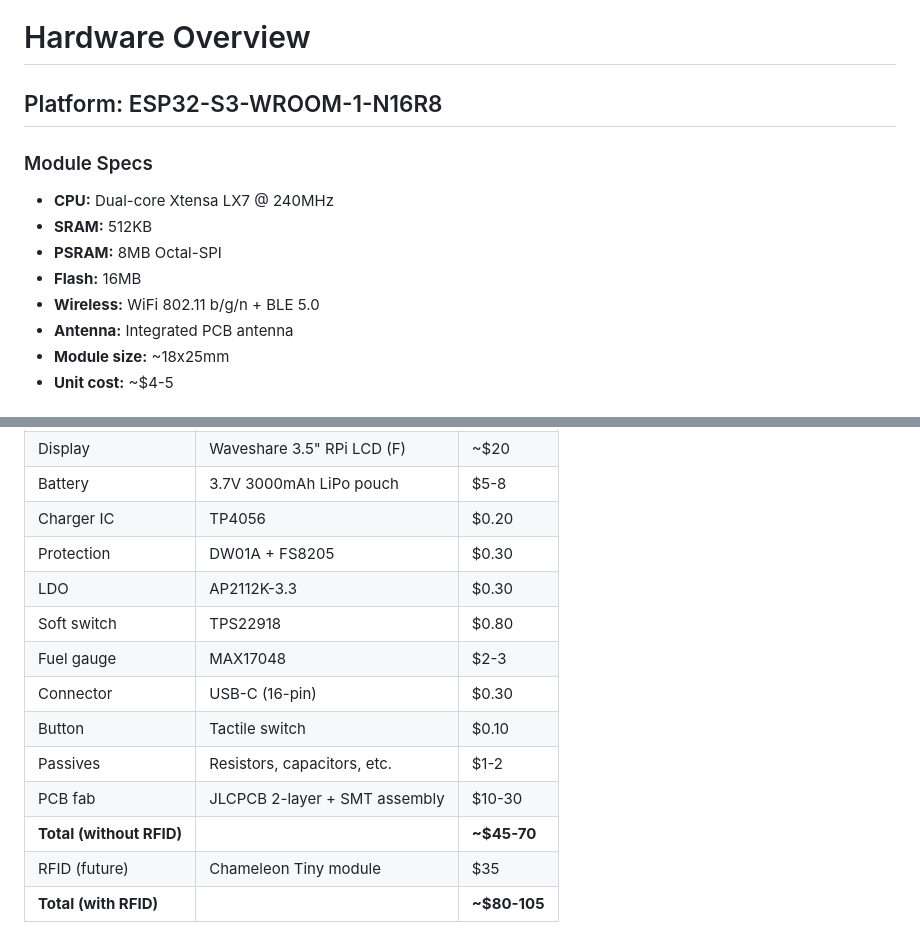
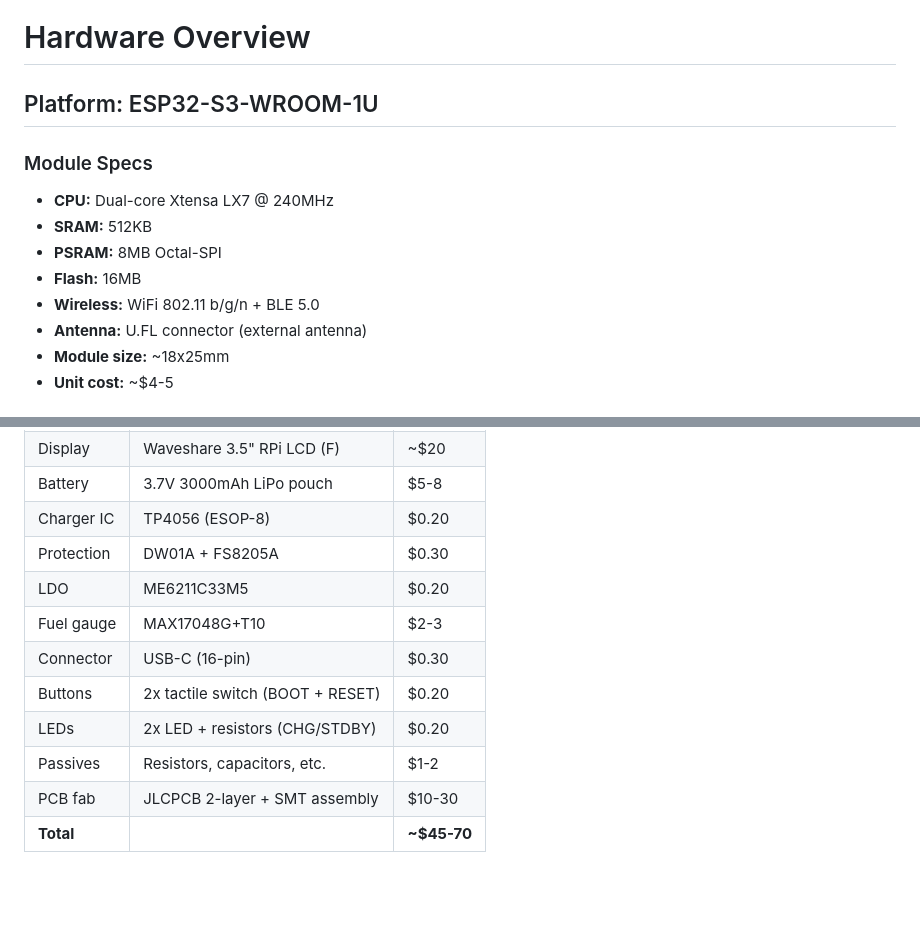
Before and after one commit to Hebububu/VRCBadge, a Markdown page: docs/hardware/overview.md, 2 parts joined by grey strips. Drawn GitHub-style; blank space fills up the shorter version.

```diff
--- a/docs/hardware/overview.md
+++ b/docs/hardware/overview.md
@@ -1,6 +1,6 @@
 # Hardware Overview
 
-## Platform: ESP32-S3-WROOM-1-N16R8
+## Platform: ESP32-S3-WROOM-1U
 
 ### Module Specs
 
@@ -9,7 +9,7 @@
 - **PSRAM:** 8MB Octal-SPI
 - **Flash:** 16MB
 - **Wireless:** WiFi 802.11 b/g/n + BLE 5.0
-- **Antenna:** Integrated PCB antenna
+- **Antenna:** U.FL connector (external antenna)
 - **Module size:** ~18x25mm
 - **Unit cost:** ~$4-5
 
@@ -129,14 +126,12 @@ Pin assignments are preliminary and subject to change during PCB layout to optim
 | Display | Waveshare 3.5" RPi LCD (F) | ~$20 |
 | Battery | 3.7V 3000mAh LiPo pouch | $5-8 |
-| Charger IC | TP4056 | $0.20 |
-| Protection | DW01A + FS8205 | $0.30 |
-| LDO | AP2112K-3.3 | $0.30 |
-| Soft switch | TPS22918 | $0.80 |
-| Fuel gauge | MAX17048 | $2-3 |
+| Charger IC | TP4056 (ESOP-8) | $0.20 |
+| Protection | DW01A + FS8205A | $0.30 |
+| LDO | ME6211C33M5 | $0.20 |
+| Fuel gauge | MAX17048G+T10 | $2-3 |
 | Connector | USB-C (16-pin) | $0.30 |
-| Button | Tactile switch | $0.10 |
+| Buttons | 2x tactile switch (BOOT + RESET) | $0.20 |
+| LEDs | 2x LED + resistors (CHG/STDBY) | $0.20 |
 | Passives | Resistors, capacitors, etc. | $1-2 |
 | PCB fab | JLCPCB 2-layer + SMT assembly | $10-30 |
-| **Total (without RFID)** | | **~$45-70** |
-| RFID (future) | Chameleon Tiny module | $35 |
-| **Total (with RFID)** | | **~$80-105** |
+| **Total** | | **~$45-70** |
```
Also changed, not shown: other parts of docs/hardware/overview.md (+33 -36 lines).
